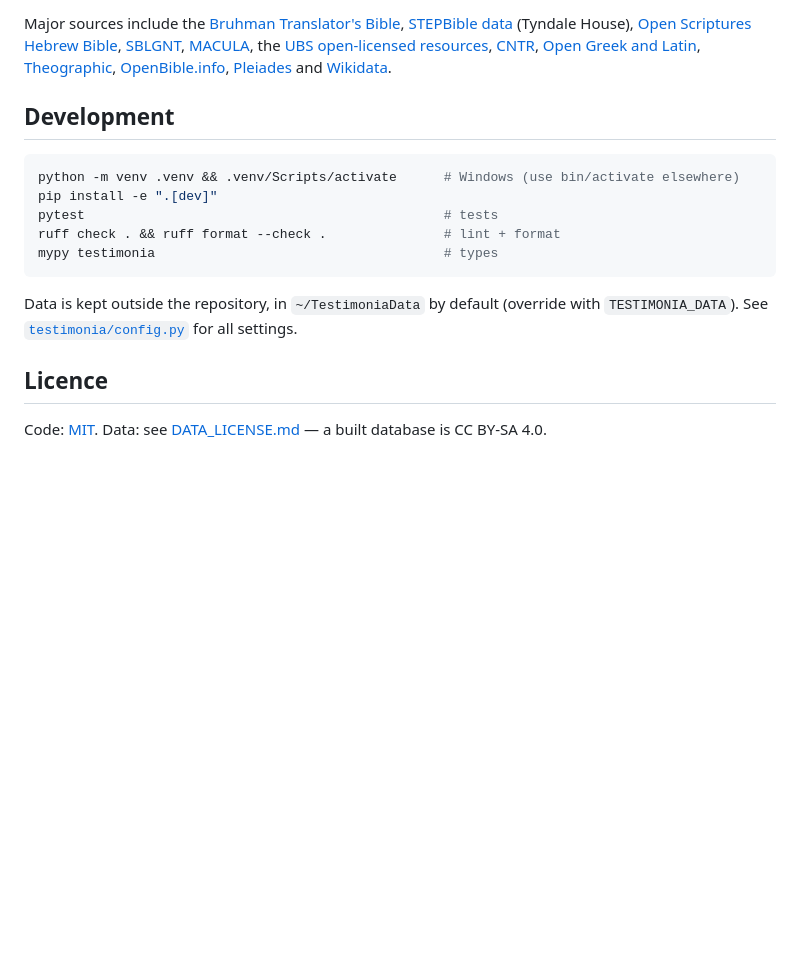
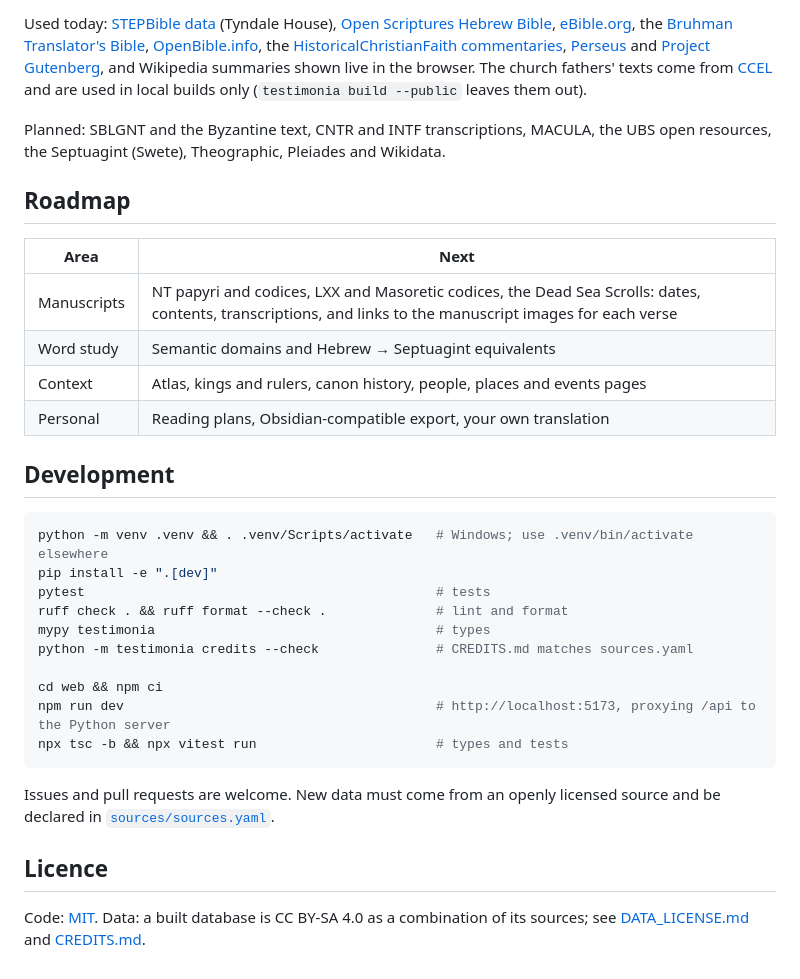
Before and after one commit to sammyboi1801/testimonia, a Markdown page: README.md, the part around one of its changes. GitHub-like rendering; blank space fills up the shorter version.

````diff
--- a/README.md
+++ b/README.md
@@ -97,29 +107,44 @@ list of datasets, with the credit line each licence requires, is in **[CREDITS.m
 [`DATA_LICENSE.md`](DATA_LICENSE.md).
 
-Major sources include the [Bruhman Translator's Bible](https://github.com/revjude/BTB),
-[STEPBible data](https://github.com/STEPBible/STEPBible-Data) (Tyndale House),
-[Open Scriptures Hebrew Bible](https://github.com/openscriptures/morphhb),
-[SBLGNT](https://github.com/Faithlife/SBLGNT), [MACULA](https://github.com/Clear-Bible),
-the [UBS open-licensed resources](https://github.com/ubsicap/ubs-open-license),
-[CNTR](https://github.com/Center-for-New-Testament-Restoration),
-[Open Greek and Latin](https://github.com/OpenGreekAndLatin),
-[Theographic](https://github.com/robertrouse/theographic-bible-metadata),
-[OpenBible.info](https://www.openbible.info/), [Pleiades](https://pleiades.stoa.org/) and
-[Wikidata](https://www.wikidata.org/).
+Used today: [STEPBible data](https://github.com/STEPBible/STEPBible-Data) (Tyndale House),
+[Open Scriptures Hebrew Bible](https://github.com/openscriptures/morphhb), [eBible.org](https://ebible.org/),
+the [Bruhman Translator's Bible](https://github.com/revjude/BTB), [OpenBible.info](https://www.openbible.info/),
+the [HistoricalChristianFaith commentaries](https://github.com/HistoricalChristianFaith/Commentaries-Database),
+[Perseus](https://www.perseus.tufts.edu/) and [Project Gutenberg](https://www.gutenberg.org/), and Wikipedia
+summaries shown live in the browser. The church fathers' texts come from [CCEL](https://www.ccel.org/) and are
+used in local builds only (`testimonia build --public` leaves them out).
+
+Planned: SBLGNT and the Byzantine text, CNTR and INTF transcriptions, MACULA, the UBS open resources, the
+Septuagint (Swete), Theographic, Pleiades and Wikidata.
+
+## Roadmap
+
+| Area | Next |
+|---|---|
+| Manuscripts | NT papyri and codices, LXX and Masoretic codices, the Dead Sea Scrolls: dates, contents, transcriptions, and links to the manuscript images for each verse |
+| Word study | Semantic domains and Hebrew → Septuagint equivalents |
+| Context | Atlas, kings and rulers, canon history, people, places and events pages |
+| Personal | Reading plans, Obsidian-compatible export, your own translation |
 
 ## Development
 
 ```bash
-python -m venv .venv && .venv/Scripts/activate      # Windows (use bin/activate elsewhere)
+python -m venv .venv && . .venv/Scripts/activate   # Windows; use .venv/bin/activate elsewhere
 pip install -e ".[dev]"
-pytest                                              # tests
-ruff check . && ruff format --check .               # lint + format
-mypy testimonia                                     # types
+pytest                                             # tests
+ruff check . && ruff format --check .              # lint and format
+mypy testimonia                                    # types
+python -m testimonia credits --check               # CREDITS.md matches sources.yaml
+
+cd web && npm ci
+npm run dev                                        # http://localhost:5173, proxying /api to the Python server
+npx tsc -b && npx vitest run                       # types and tests
 ```
 
-Data is kept outside the repository, in `~/TestimoniaData` by default (override with
-`TESTIMONIA_DATA`). See [`testimonia/config.py`](testimonia/config.py) for all settings.
+Issues and pull requests are welcome. New data must come from an openly licensed source and be declared in
+[`sources/sources.yaml`](sources/sources.yaml).
 
 ## Licence
 
-Code: [MIT](LICENSE). Data: see [DATA_LICENSE.md](DATA_LICENSE.md) — a built database is CC BY-SA 4.0.
+Code: [MIT](LICENSE). Data: a built database is CC BY-SA 4.0 as a combination of its sources; see
+[DATA_LICENSE.md](DATA_LICENSE.md) and [CREDITS.md](CREDITS.md).
````
Also changed, not shown: other parts of README.md (+87 -77 lines), docs/images/book-page.jpg (added), docs/images/library-timeline.jpg (added), docs/images/reader-interlinear.jpg (added), docs/images/reader-variants-dark.jpg (added).
